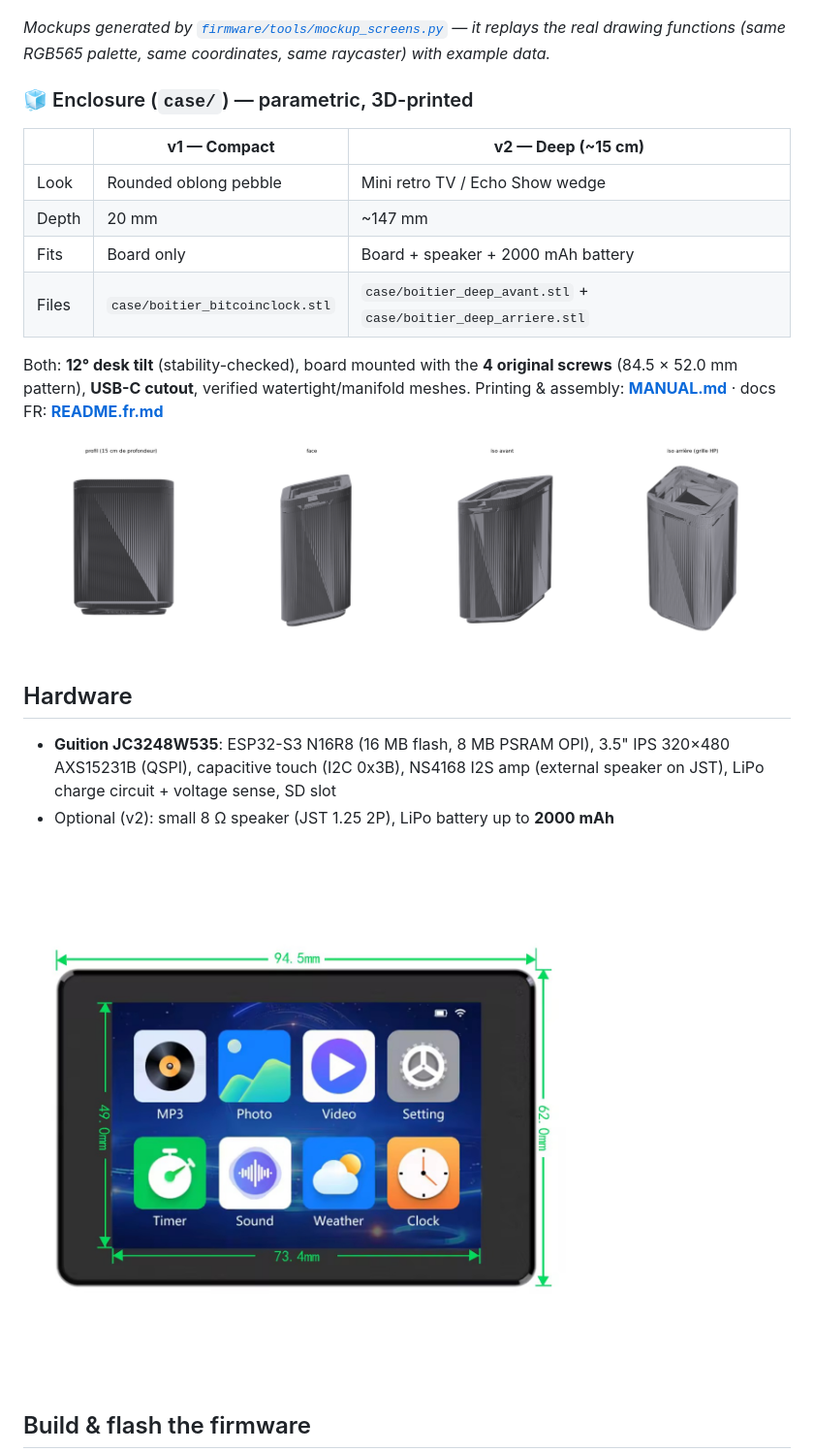
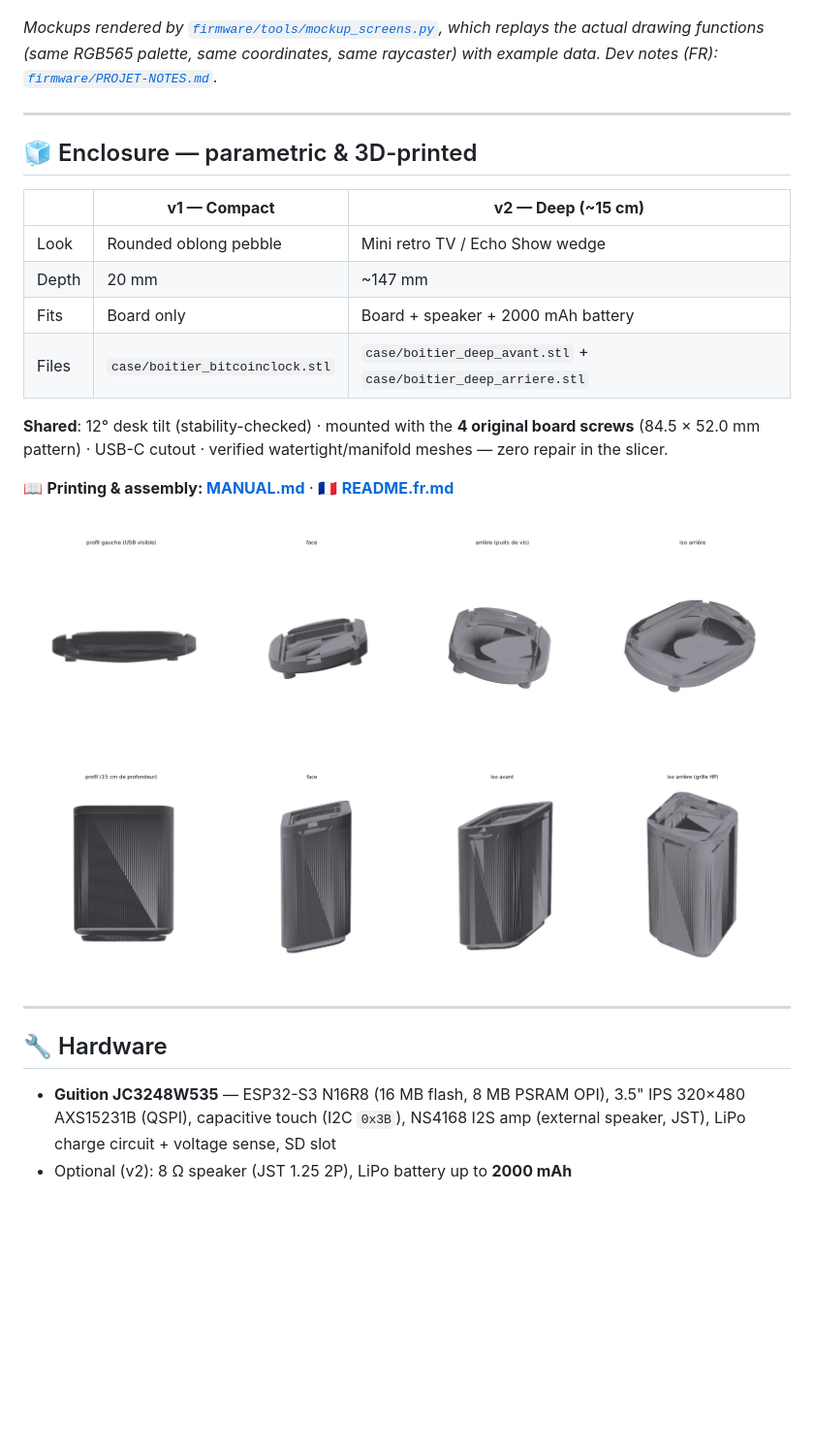
Before and after one commit to Silexperience210/bitcoin-block-clock, a Markdown page: README.md, the part around the change printed below. Shown: that part at 97% size. Rendered like a GitHub page; blank space fills up the shorter version.

```diff
--- a/README.md
+++ b/README.md
@@ -53,11 +56,14 @@ New block flash (all pages except CUBE):
 
 ![NEW BLOCK](images/screens/page_newblock.png)
 
-*Mockups generated by [`firmware/tools/mockup_screens.py`](firmware/tools/mockup_screens.py)
-— it replays the real drawing functions (same RGB565 palette, same
+*Mockups rendered by [`firmware/tools/mockup_screens.py`](firmware/tools/mockup_screens.py),
+which replays the actual drawing functions (same RGB565 palette, same
 coordinates, same raycaster) with example data.*
+*Dev notes (FR): [`firmware/PROJET-NOTES.md`](firmware/PROJET-NOTES.md).*
 
-### 🧊 Enclosure (`case/`) — parametric, 3D-printed
+---
+
+## 🧊 Enclosure — parametric & 3D-printed
 
 | | **v1 — Compact** | **v2 — Deep (~15 cm)** |
 |---|---|---|
@@ -66,22 +72,21 @@ coordinates, same raycaster) with example data.*
 | Fits | Board only | Board + speaker + 2000 mAh battery |
 | Files | `case/boitier_bitcoinclock.stl` | `case/boitier_deep_avant.stl` + `case/boitier_deep_arriere.stl` |
 
-Both: **12° desk tilt** (stability-checked), board mounted with the **4
-original screws** (84.5 × 52.0 mm pattern), **USB-C cutout**, verified
-watertight/manifold meshes. Printing & assembly:
-**[MANUAL.md](MANUAL.md)** · docs FR: **[README.fr.md](README.fr.md)**
+**Shared**: 12° desk tilt (stability-checked) · mounted with the **4 original
+board screws** (84.5 × 52.0 mm pattern) · USB-C cutout · verified
+watertight/manifold meshes — zero repair in the slicer.
 
-![Deep version](images/preview_deep.png)
+📖 **Printing & assembly: [MANUAL.md](MANUAL.md)** · 🇫🇷 **[README.fr.md](README.fr.md)**
 
-## Hardware
+![case v1](images/preview_pose.png)
+![case v2](images/preview_deep.png)
 
-- **Guition JC3248W535**: ESP32-S3 N16R8 (16 MB flash, 8 MB PSRAM OPI),
-  3.5" IPS 320×480 AXS15231B (QSPI), capacitive touch (I2C 0x3B), NS4168 I2S
-  amp (external speaker on JST), LiPo charge circuit + voltage sense, SD slot
-- Optional (v2): small 8 Ω speaker (JST 1.25 2P), LiPo battery up to
-  **2000 mAh**
+---
 
-![Board front](ref/front.jpg)
+## 🔧 Hardware
 
-## Build & flash the firmware
+- **Guition JC3248W535** — ESP32-S3 N16R8 (16 MB flash, 8 MB PSRAM OPI),
+  3.5" IPS 320×480 AXS15231B (QSPI), capacitive touch (I2C `0x3B`), NS4168
+  I2S amp (external speaker, JST), LiPo charge circuit + voltage sense, SD slot
+- Optional (v2): 8 Ω speaker (JST 1.25 2P), LiPo battery up to **2000 mAh**
 
```
Also changed, not shown: other parts of README.md (+79 -49 lines), images/banner.png (added).
